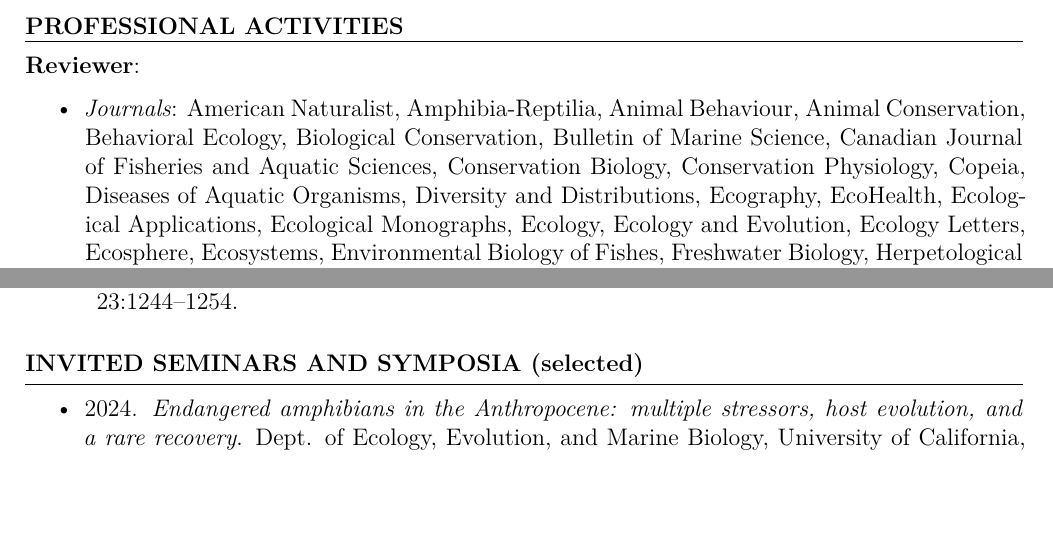
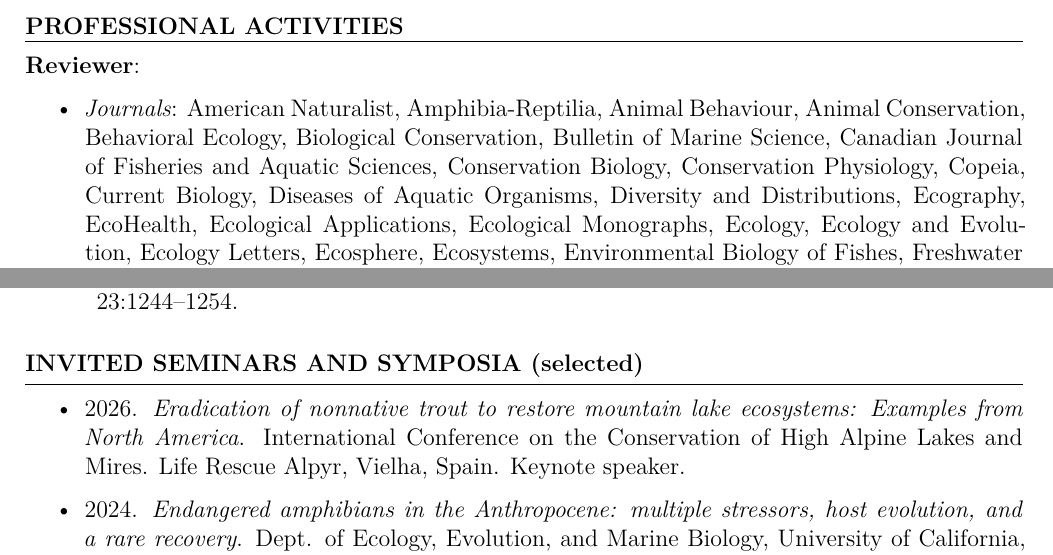
Before and after one commit to rolandknapp/cv, a Quarto document (cv.qmd): two parts of pages 2 and 11 of 14, joined at a grey line, cut so that both start at the same text, the shorter picture padded with empty space. The pictures show the output file cv.pdf that the author committed with the source.

Commit message:
Update .bib name, manuscript reviews, and invited seminars

```diff
--- a/cv.qmd
+++ b/cv.qmd
@@ -11,7 +11,7 @@ format:
     colorlinks: true
     include-in-header:
       text: '\pagenumbering{arabic}'
-bibliography: references_knapp.bib
+bibliography: references_cv_knapp.bib
 csl: ecology_edited.csl
 nocite: |
   @*
@@ -131,7 +131,7 @@ roland.knapp@ucsb.edu | \href{https://mountainlakesresearch.com}{mountainlakesre
 
 **Reviewer**:
 
--   *Journals*: American Naturalist, Amphibia-Reptilia, Animal Behaviour, Animal Conservation, Behavioral Ecology, Biological Conservation, Bulletin of Marine Science, Canadian Journal of Fisheries and Aquatic Sciences, Conservation Biology, Conservation Physiology, Copeia, Diseases of Aquatic Organisms, Diversity and Distributions, Ecography, EcoHealth, Ecological Applications, Ecological Monographs, Ecology, Ecology and Evolution, Ecology Letters, Ecosphere, Ecosystems, Environmental Biology of Fishes, Freshwater Biology, Herpetological Conservation and Biology, Herpetologica, Herpetological Review, Journal of Animal Ecology, Journal of Applied Ecology, Journal of Fish Biology, Journal of Herpetology, Journal of Zoology, Limnology and Oceanography, North American Journal of Fisheries Management, New Zealand Journal of Marine and Freshwater Research, Oecologia, PeerJ, PLOS One, Science, Science of the Total Environment, Scientific Reports, Transactions of the American Fisheries Society.
+-   *Journals*: American Naturalist, Amphibia-Reptilia, Animal Behaviour, Animal Conservation, Behavioral Ecology, Biological Conservation, Bulletin of Marine Science, Canadian Journal of Fisheries and Aquatic Sciences, Conservation Biology, Conservation Physiology, Copeia, Current Biology, Diseases of Aquatic Organisms, Diversity and Distributions, Ecography, EcoHealth, Ecological Applications, Ecological Monographs, Ecology, Ecology and Evolution, Ecology Letters, Ecosphere, Ecosystems, Environmental Biology of Fishes, Freshwater Biology, Herpetological Conservation and Biology, Herpetologica, Herpetological Review, Journal of Animal Ecology, Journal of Applied Ecology, Journal of Fish Biology, Journal of Herpetology, Journal of Zoology, Limnology and Oceanography, North American Journal of Fisheries Management, New Zealand Journal of Marine and Freshwater Research, Oecologia, PeerJ, PLOS One, Science, Science of the Total Environment, Scientific Reports, Transactions of the American Fisheries Society.
 
 -   *National Science Foundation*: Grant proposals to the Division of Environmental Biology and Division of Integrative Organismal Systems.
 
@@ -372,6 +372,8 @@ roland.knapp@ucsb.edu | \href{https://mountainlakesresearch.com}{mountainlakesre
 \vspace{3pt}
 \hrule
 
+-   2026\. *Eradication of nonnative trout to restore mountain lake ecosystems: Examples from North America*. Keynote speaker. International Conference on the Conservation of High Alpine Lakes and Mires. Life Rescue Alpyr, Vielha, Spain.
+
 -   2024\. *Endangered amphibians in the Anthropocene: multiple stressors, host evolution, and a rare recovery*. Dept. of Ecology, Evolution, and Marine Biology, University of California, Santa Barbara.
 
 -   2024\.
```
Also changed, not shown: cv.pdf.
